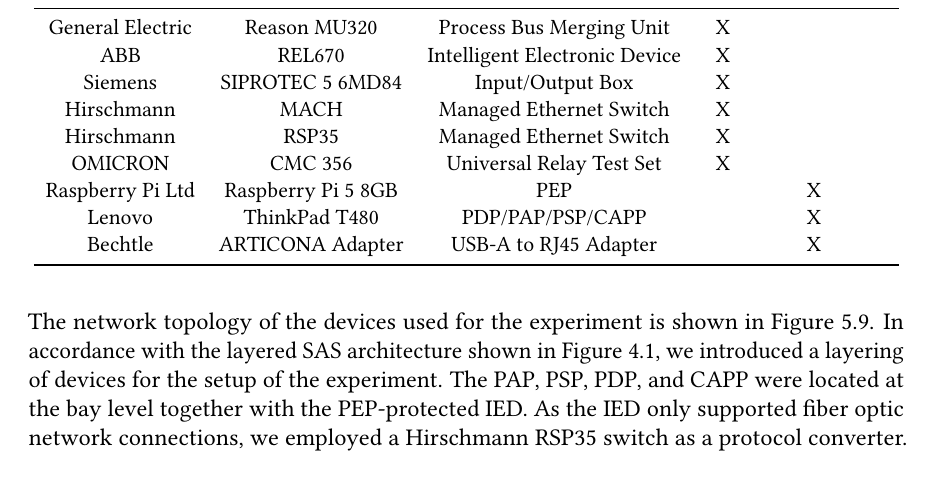
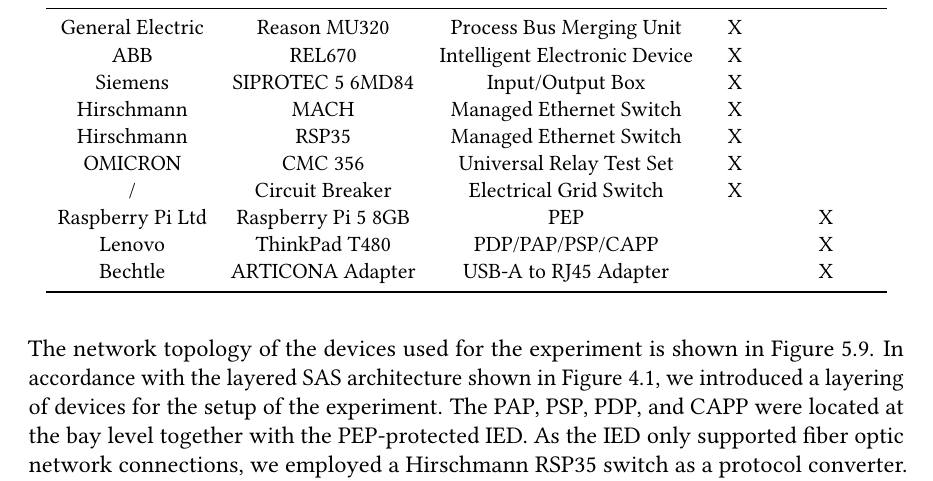
Before and after one commit to gstuer/thesis-master, a LaTeX thesis (thesis/thesis.tex, which reads thesis/sections/evaluation.tex): part of page 97 of 110, cut so that both start at the same text, the shorter picture padded with empty space. Compiled offline with pdfLaTeX.

Commit message:
Add missing circuit breaker to hardware table

```diff
--- a/thesis/sections/evaluation.tex
+++ b/thesis/sections/evaluation.tex
@@ -389,12 +389,13 @@
     Manufacturer & Device & Task & SAS & CASC-SAS\\
     \midrule
     % SAS Devices
-    General Electric & Reason MU320 & Process Bus Merging Unit & X & & \\
+    General Electric & Reason MU320 & Process Bus Merging Unit & X & \\
     ABB & REL670 & Intelligent Electronic Device & X & \\
     Siemens & SIPROTEC 5 6MD84 & Input/Output Box & X & \\
     Hirschmann & MACH & Managed Ethernet Switch & X & \\
     Hirschmann & RSP35 & Managed Ethernet Switch & X & \\
     OMICRON & CMC 356 & Universal Relay Test Set & X & \\
+    / & Circuit Breaker & Electrical Grid Switch & X & \\
     % CASA & SABAAC
     Raspberry Pi Ltd & Raspberry Pi 5 8GB & PEP & & X \\
     Lenovo & ThinkPad T480 & PDP/PAP/PSP/CAPP & & X \\
```
